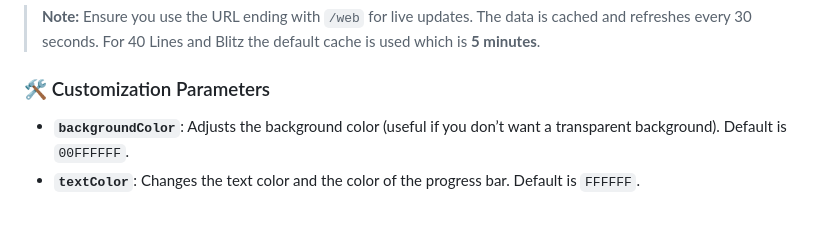
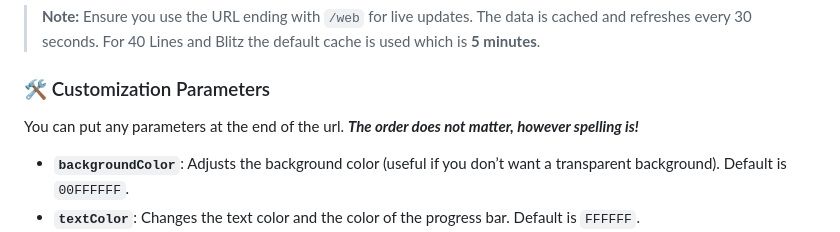
Before and after one commit to Founntain/TetraLeague.Overlay, a Markdown page: README.md, the part around the change. GitHub-like rendering; blank space fills up the shorter version.

```diff
--- a/README.md
+++ b/README.md
@@ -36,6 +36,7 @@ For OBS, it is recommended to use the live view URL. To set it up:
 > **Note:** Ensure you use the URL ending with `/web` for live updates. The data is cached and refreshes every 30 seconds. For 40 Lines and Blitz the default cache is used which is **5 minutes**.
 
 ### 🛠️ Customization Parameters
+You can put any parameters at the end of the url. ***The order does not matter, however spelling is!***
 
 - **`backgroundColor`**: Adjusts the background color (useful if you don’t want a transparent background). Default is `00FFFFFF`.
 - **`textColor`**: Changes the text color and the color of the progress bar. Default is `FFFFFF`.
```
